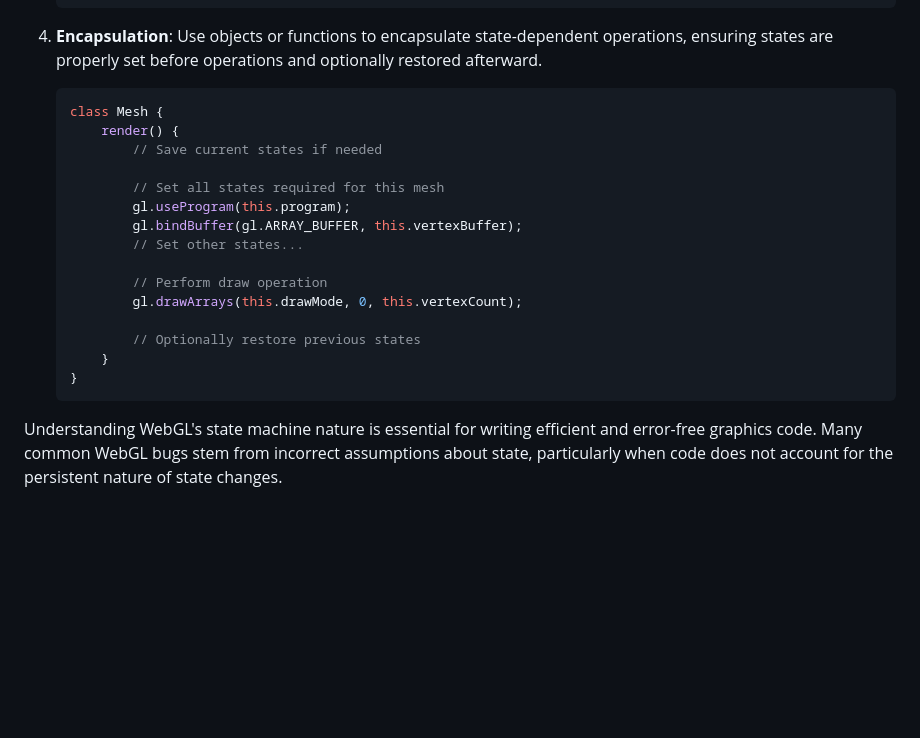
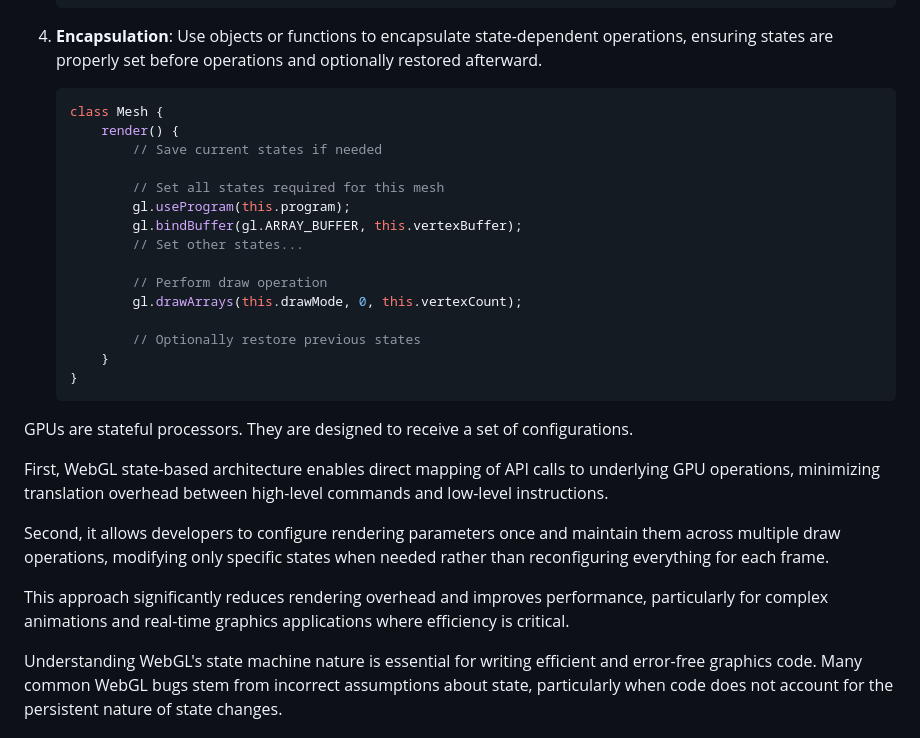
Before and after one commit to ostefani/learn-webgl, a Markdown page: 01-fundamentals/01-what-is-webgl/README.md, the part around one of its changes. GitHub-like rendering; blank space fills up the shorter version.

Commit message:
Improve state machine explanation

````diff
--- a/01-fundamentals/01-what-is-webgl/README.md
+++ b/01-fundamentals/01-what-is-webgl/README.md
@@ -173,6 +172,7 @@ Effective WebGL programming requires disciplined state management:
     ```
 
 4. **Encapsulation**: Use objects or functions to encapsulate state-dependent operations, ensuring states are properly set before operations and optionally restored afterward.
+
     ```js
     class Mesh {
         render() {
@@ -190,6 +190,14 @@ Effective WebGL programming requires disciplined state management:
         }
     }
     ```
+
+GPUs are stateful processors. They are designed to receive a set of configurations.
+
+First, WebGL state-based architecture enables direct mapping of API calls to underlying GPU operations, minimizing translation overhead between high-level commands and low-level instructions.
+
+Second, it allows developers to configure rendering parameters once and maintain them across multiple draw operations, modifying only specific states when needed rather than reconfiguring everything for each frame.
+
+This approach significantly reduces rendering overhead and improves performance, particularly for complex animations and real-time graphics applications where efficiency is critical.
 
 Understanding WebGL's state machine nature is essential for writing efficient and error-free graphics code. Many common WebGL bugs stem from incorrect assumptions about state, particularly when code does not account for the persistent nature of state changes.
 
````
Also changed, not shown: other parts of 01-fundamentals/01-what-is-webgl/README.md (+0 -1 lines).
